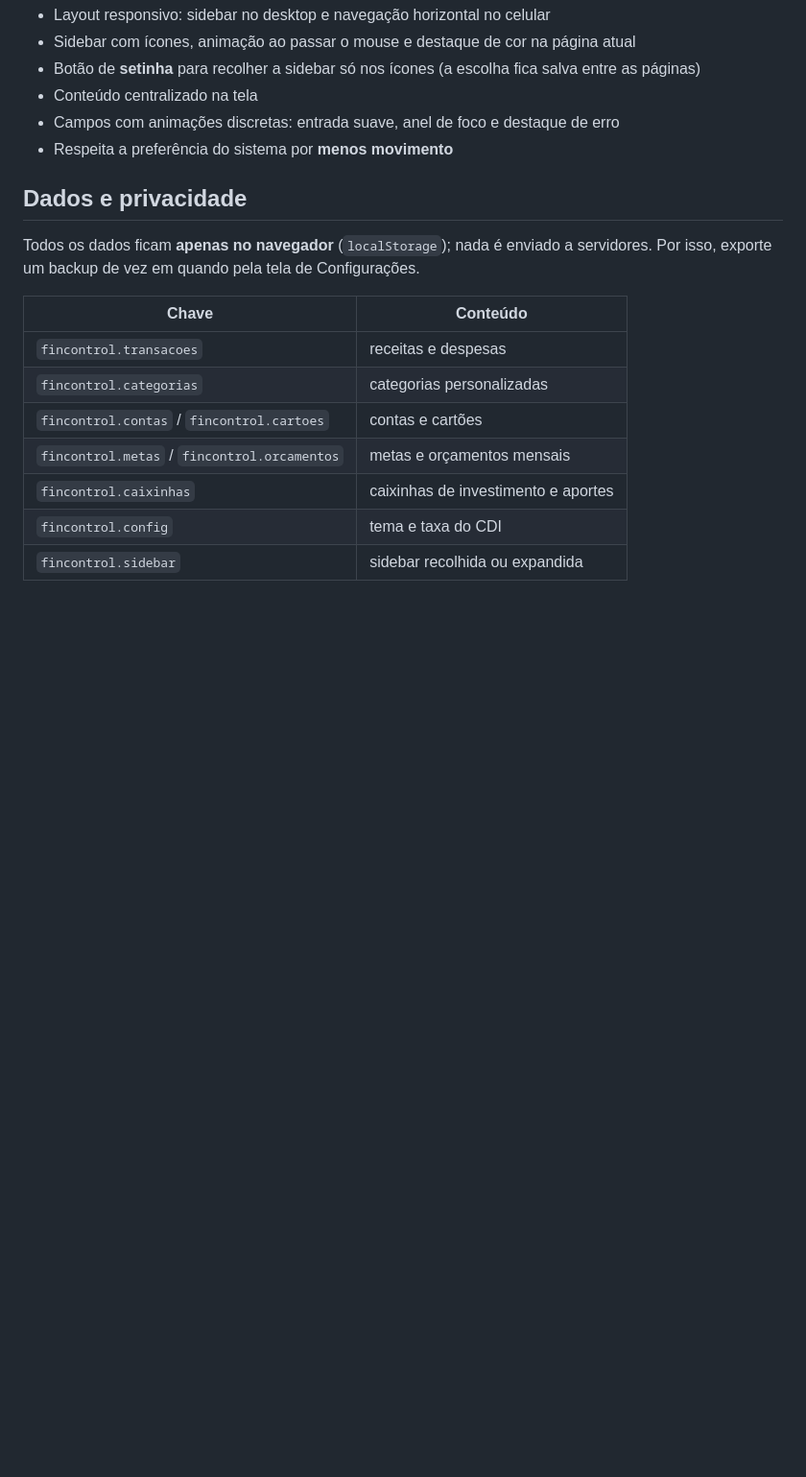
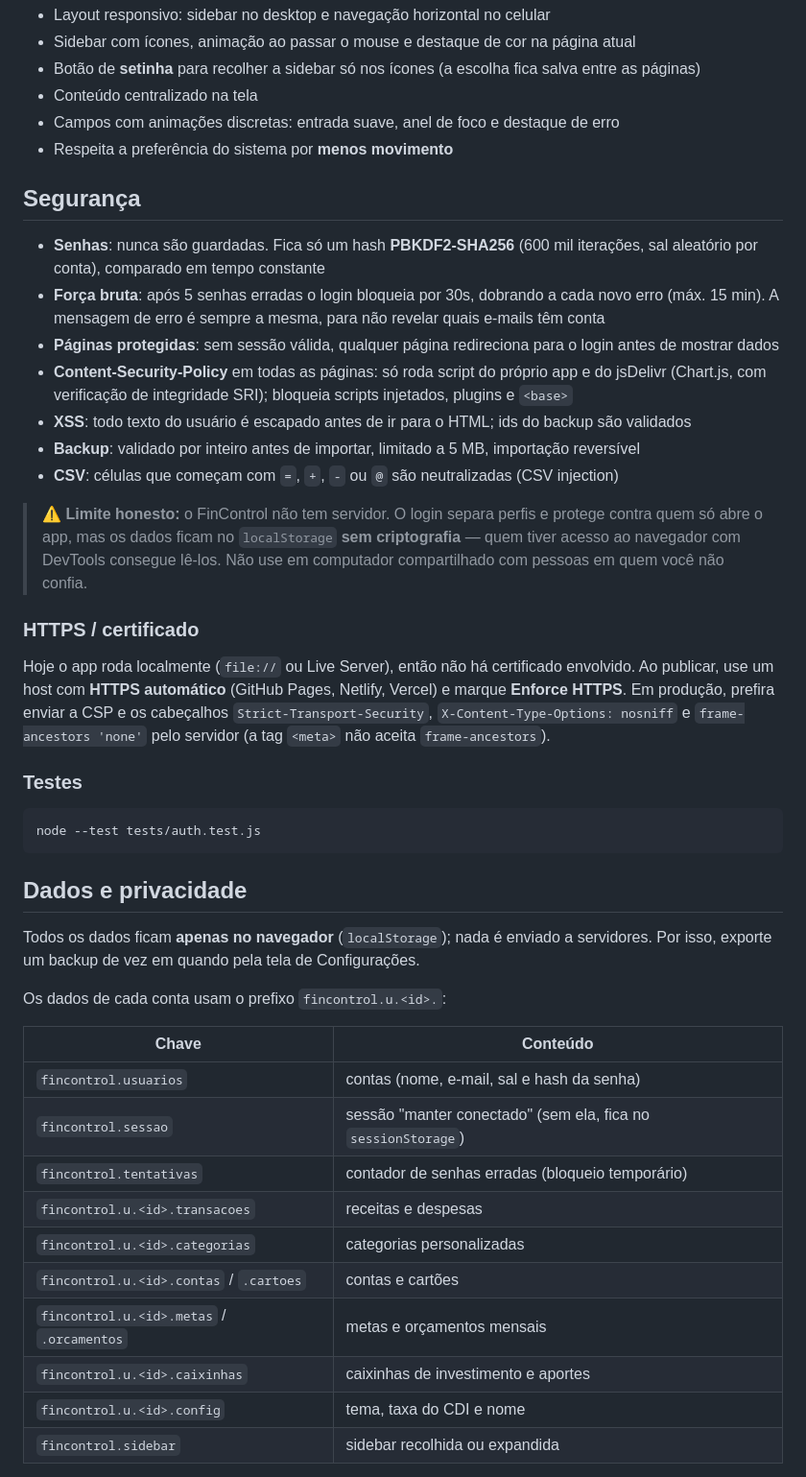
Before and after one commit to pkleber/fincontrol, a Markdown page: README.md, the part around one of its changes. Shown at 96% size. GitHub-like rendering; blank space fills up the shorter version.

Commit message:
docs: atualiza readme com login, boas-vindas e comemoracao de metas

````diff
--- a/README.md
+++ b/README.md
@@ -63,19 +71,51 @@ Não há dependências nem build: basta abrir o `index.html` no navegador, ou us
 - Campos com animações discretas: entrada suave, anel de foco e destaque de erro
 - Respeita a preferência do sistema por **menos movimento**
 
+## Segurança
+
+- **Senhas**: nunca são guardadas. Fica só um hash **PBKDF2-SHA256** (600 mil iterações, sal aleatório por conta), comparado em tempo constante
+- **Força bruta**: após 5 senhas erradas o login bloqueia por 30s, dobrando a cada novo erro (máx. 15 min). A mensagem de erro é sempre a mesma, para não revelar quais e-mails têm conta
+- **Páginas protegidas**: sem sessão válida, qualquer página redireciona para o login antes de mostrar dados
+- **Content-Security-Policy** em todas as páginas: só roda script do próprio app e do jsDelivr (Chart.js, com verificação de integridade SRI); bloqueia scripts injetados, plugins e `<base>`
+- **XSS**: todo texto do usuário é escapado antes de ir para o HTML; ids do backup são validados
+- **Backup**: validado por inteiro antes de importar, limitado a 5 MB, importação reversível
+- **CSV**: células que começam com `=`, `+`, `-` ou `@` são neutralizadas (CSV injection)
+
+> ⚠️ **Limite honesto:** o FinControl não tem servidor. O login separa perfis e protege contra
+> quem só abre o app, mas os dados ficam no `localStorage` **sem criptografia** — quem tiver
+> acesso ao navegador com DevTools consegue lê-los. Não use em computador compartilhado com
+> pessoas em quem você não confia.
+
+### HTTPS / certificado
+Hoje o app roda localmente (`file://` ou Live Server), então não há certificado envolvido.
+Ao publicar, use um host com **HTTPS automático** (GitHub Pages, Netlify, Vercel) e marque
+**Enforce HTTPS**. Em produção, prefira enviar a CSP e os cabeçalhos
+`Strict-Transport-Security`, `X-Content-Type-Options: nosniff` e `frame-ancestors 'none'`
+pelo servidor (a tag `<meta>` não aceita `frame-ancestors`).
+
+### Testes
+```bash
+node --test tests/auth.test.js
+```
+
 ## Dados e privacidade
 
 Todos os dados ficam **apenas no navegador** (`localStorage`); nada é enviado a servidores.
 Por isso, exporte um backup de vez em quando pela tela de Configurações.
 
+Os dados de cada conta usam o prefixo `fincontrol.u.<id>.`:
+
 | Chave | Conteúdo |
 |---|---|
-| `fincontrol.transacoes` | receitas e despesas |
-| `fincontrol.categorias` | categorias personalizadas |
-| `fincontrol.contas` / `fincontrol.cartoes` | contas e cartões |
-| `fincontrol.metas` / `fincontrol.orcamentos` | metas e orçamentos mensais |
-| `fincontrol.caixinhas` | caixinhas de investimento e aportes |
-| `fincontrol.config` | tema e taxa do CDI |
+| `fincontrol.usuarios` | contas (nome, e-mail, sal e hash da senha) |
+| `fincontrol.sessao` | sessão "manter conectado" (sem ela, fica no `sessionStorage`) |
+| `fincontrol.tentativas` | contador de senhas erradas (bloqueio temporário) |
+| `fincontrol.u.<id>.transacoes` | receitas e despesas |
+| `fincontrol.u.<id>.categorias` | categorias personalizadas |
+| `fincontrol.u.<id>.contas` / `.cartoes` | contas e cartões |
+| `fincontrol.u.<id>.metas` / `.orcamentos` | metas e orçamentos mensais |
+| `fincontrol.u.<id>.caixinhas` | caixinhas de investimento e aportes |
+| `fincontrol.u.<id>.config` | tema, taxa do CDI e nome |
 | `fincontrol.sidebar` | sidebar recolhida ou expandida |
 
 Textos digitados pelo usuário e ids vindos de backups são escapados antes de ir para a tela
````
Also changed, not shown: other parts of README.md (+9 -1 lines).
